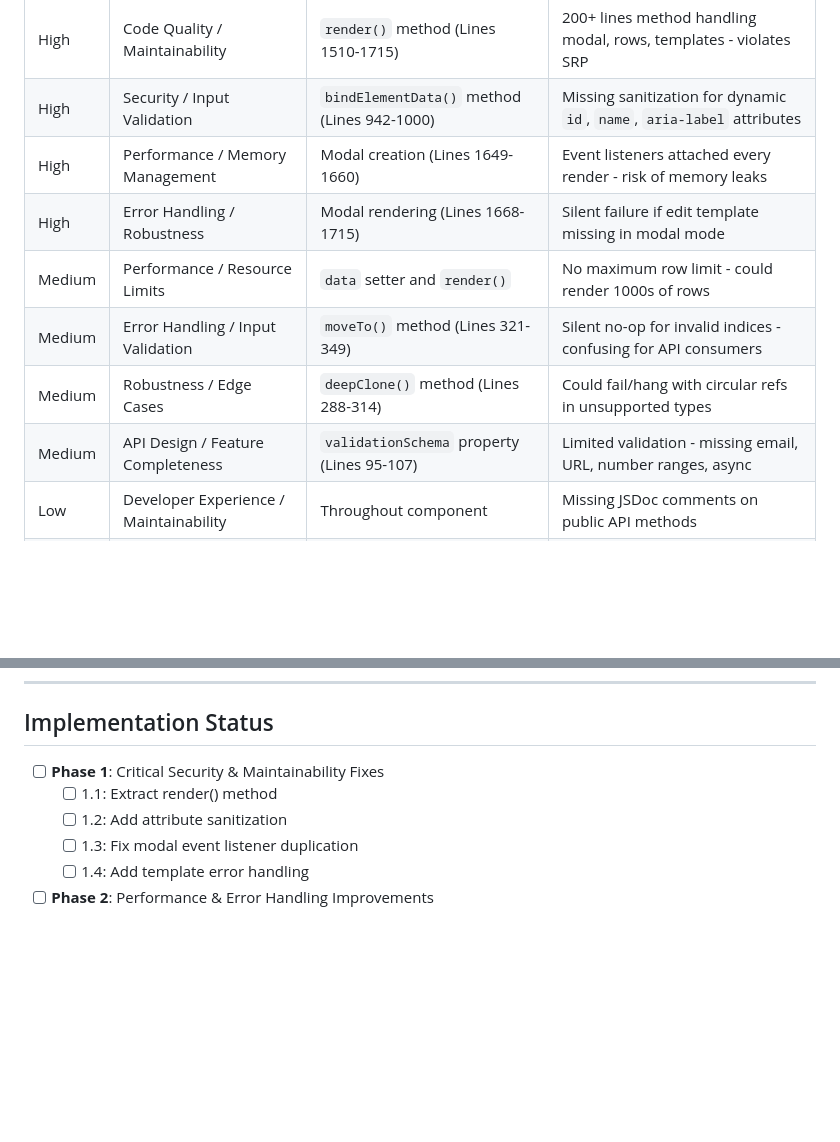
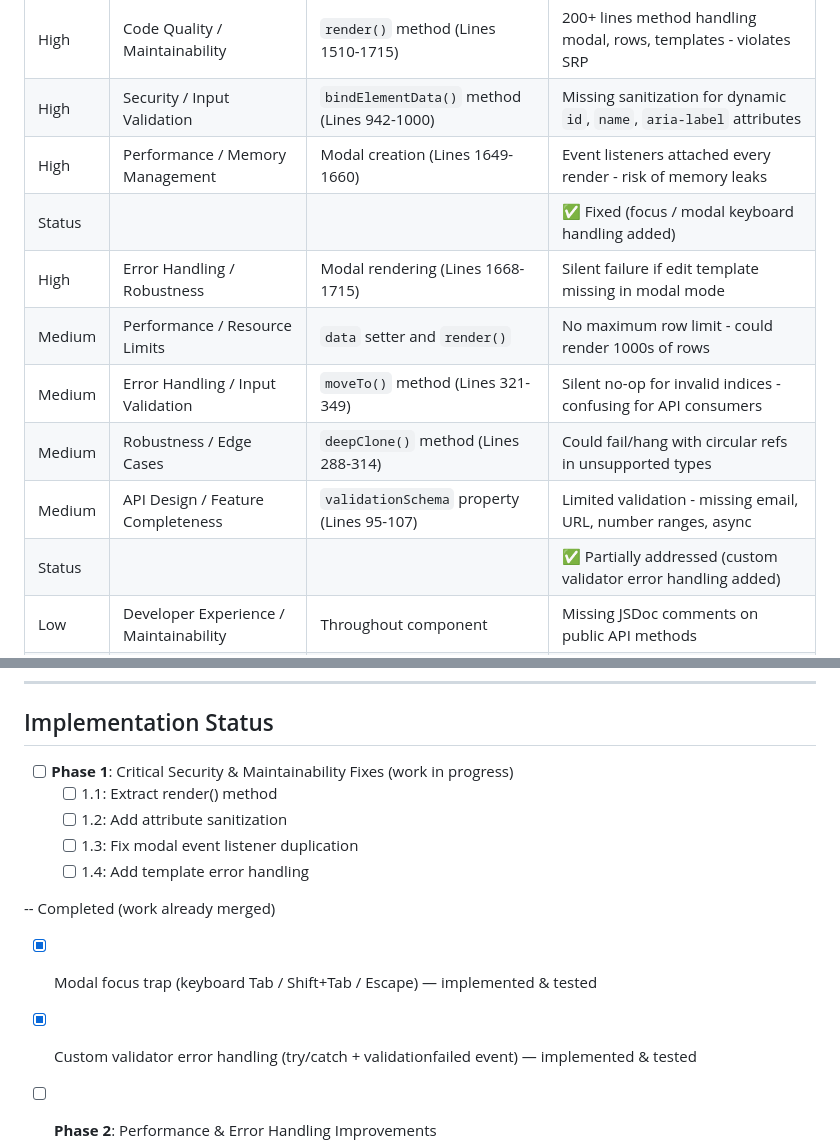
Before and after one commit to ColmKenna/ck-editable-array-exp2, a Markdown page: docs/remediation-plan-2025-12-09-implementation.md, 2 parts joined by grey strips. GitHub-like rendering; blank space fills up the shorter version.

Commit message:
docs(remediation): mark modal focus trap and custom validator handling as completed in implementation plan

```diff
--- a/docs/remediation-plan-2025-12-09-implementation.md
+++ b/docs/remediation-plan-2025-12-09-implementation.md
@@ -43,11 +43,13 @@ The `CkEditableArray` is a well-structured, feature-rich Web Component for manag
 | High | Code Quality / Maintainability | `render()` method (Lines 1510-1715) | 200+ lines method handling modal, rows, templates - violates SRP |
 | High | Security / Input Validation | `bindElementData()` method (Lines 942-1000) | Missing sanitization for dynamic `id`, `name`, `aria-label` attributes |
 | High | Performance / Memory Management | Modal creation (Lines 1649-1660) | Event listeners attached every render - risk of memory leaks |
+| Status |  |  | ✅ Fixed (focus / modal keyboard handling added) |
 | High | Error Handling / Robustness | Modal rendering (Lines 1668-1715) | Silent failure if edit template missing in modal mode |
 | Medium | Performance / Resource Limits | `data` setter and `render()` | No maximum row limit - could render 1000s of rows |
 | Medium | Error Handling / Input Validation | `moveTo()` method (Lines 321-349) | Silent no-op for invalid indices - confusing for API consumers |
 | Medium | Robustness / Edge Cases | `deepClone()` method (Lines 288-314) | Could fail/hang with circular refs in unsupported types |
 | Medium | API Design / Feature Completeness | `validationSchema` property (Lines 95-107) | Limited validation - missing email, URL, number ranges, async |
+| Status |  |  | ✅ Partially addressed (custom validator error handling added) |
 | Low | Developer Experience / Maintainability | Throughout component | Missing JSDoc comments on public API methods |
 | Low | Performance / Optimization | `handleWrapperInput` (Lines 1319-1335) | No throttling on rapid input changes |
 | Low | API Documentation | Style definitions and render logic | CSS classes not documented for customization |
@@ -364,11 +366,15 @@ el.setAttribute('aria-label', this.sanitizeAttributeValue(label));
 
 ## Implementation Status
 
-- [ ] **Phase 1**: Critical Security & Maintainability Fixes
+- [ ] **Phase 1**: Critical Security & Maintainability Fixes (work in progress)
   - [ ] 1.1: Extract render() method
   - [ ] 1.2: Add attribute sanitization
   - [ ] 1.3: Fix modal event listener duplication
   - [ ] 1.4: Add template error handling
+
+-- Completed (work already merged)
+  - [x] Modal focus trap (keyboard Tab / Shift+Tab / Escape) — implemented & tested
+  - [x] Custom validator error handling (try/catch + validationfailed event) — implemented & tested
 
 - [ ] **Phase 2**: Performance & Error Handling Improvements
   - [ ] 2.1: Add maximum row limits
```
